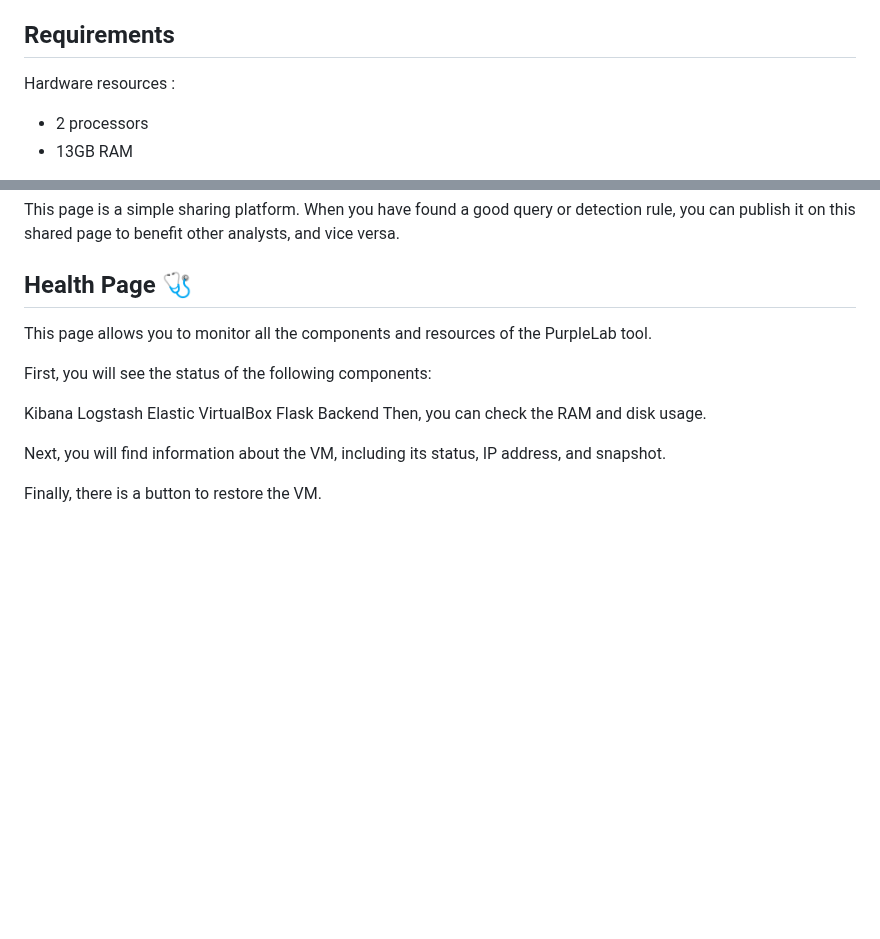
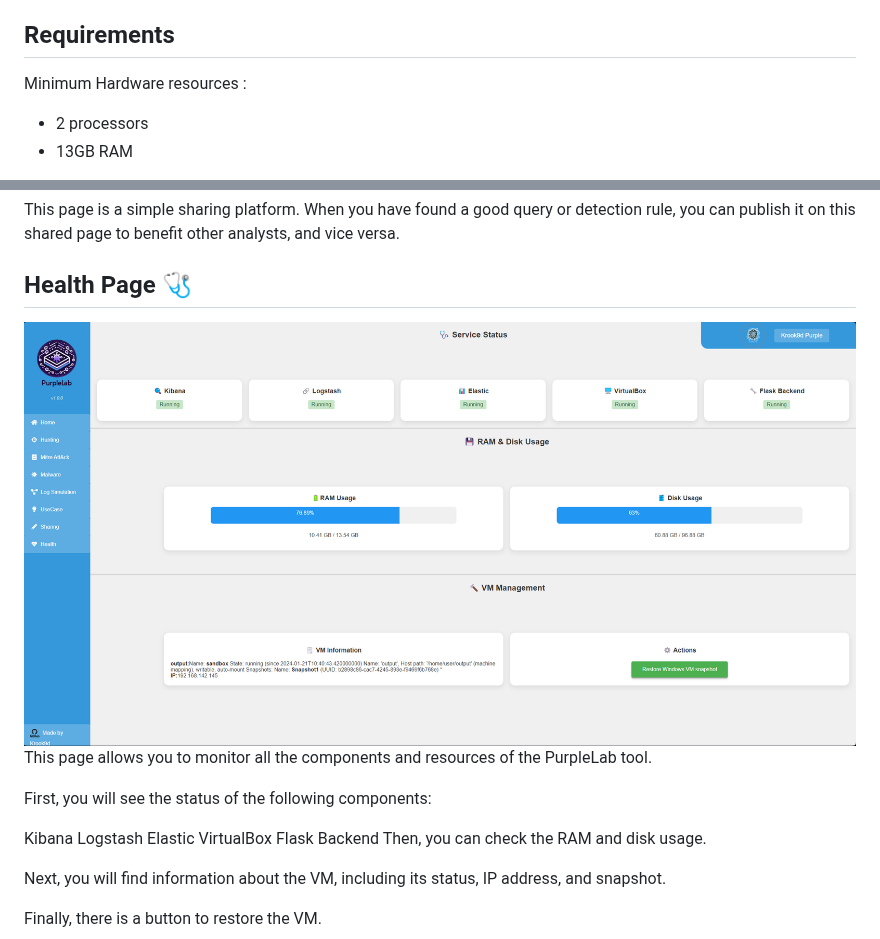
Before and after one commit to Krook9d/PurpleLab, a Markdown page: README.md, 2 parts joined by grey strips. Rendered like a GitHub page; blank space fills up the shorter version.

```diff
--- a/README.md
+++ b/README.md
@@ -43,7 +43,7 @@ The lab contains :
 
 ## Requirements
 
-Hardware resources :
+Minimum Hardware resources :
 - 2 processors
 - 13GB RAM
 
@@ -238,6 +238,7 @@ This page is a simple sharing platform. When you have found a good query or dete
 
 ## Health Page  🩺
 
+![Health Page](/MD_image/health_page.png)
 This page allows you to monitor all the components and resources of the PurpleLab tool.
 
 First, you will see the status of the following components:
```
